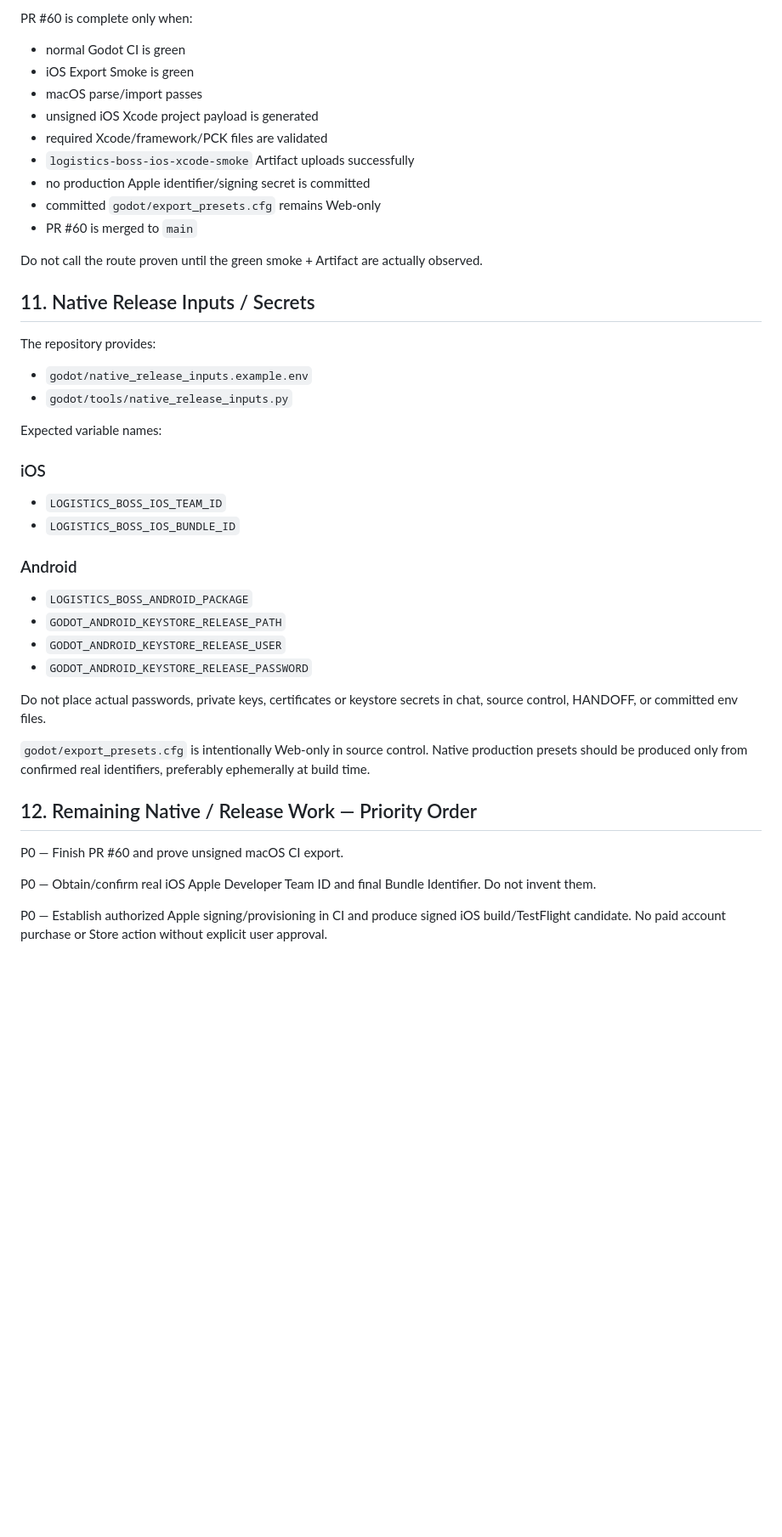
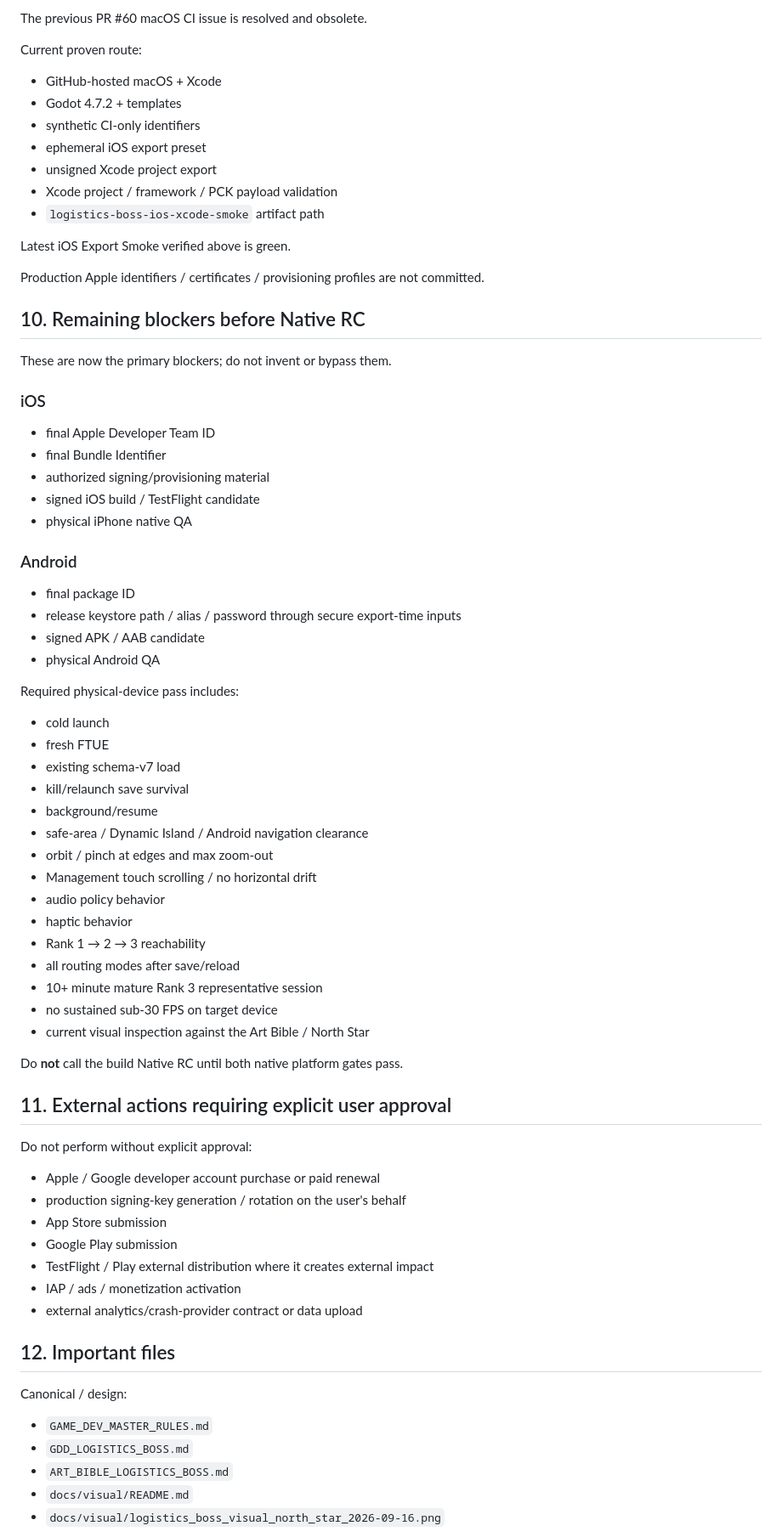
Before and after one commit to 48wr9f4wgp-lab/Logistics-Boss, a Markdown page: HANDOFF.md, the part around one of its changes. Shown at 85% size. Drawn GitHub-style; blank space fills up the shorter version.

```diff
--- a/HANDOFF.md
+++ b/HANDOFF.md
@@ -282,44 +252,72 @@ Then:
 
-PR #60 is complete only when:
-- normal Godot CI is green
-- iOS Export Smoke is green
-- macOS parse/import passes
-- unsigned iOS Xcode project payload is generated
-- required Xcode/framework/PCK files are validated
-- `logistics-boss-ios-xcode-smoke` Artifact uploads successfully
-- no production Apple identifier/signing secret is committed
-- committed `godot/export_presets.cfg` remains Web-only
-- PR #60 is merged to `main`
+The previous PR #60 macOS CI issue is resolved and obsolete.
 
-Do not call the route proven until the green smoke + Artifact are actually observed.
+Current proven route:
+- GitHub-hosted macOS + Xcode
+- Godot 4.7.2 + templates
+- synthetic CI-only identifiers
+- ephemeral iOS export preset
+- unsigned Xcode project export
+- Xcode project / framework / PCK payload validation
+- `logistics-boss-ios-xcode-smoke` artifact path
 
-## 11. Native Release Inputs / Secrets
+Latest iOS Export Smoke verified above is green.
 
-The repository provides:
-- `godot/native_release_inputs.example.env`
-- `godot/tools/native_release_inputs.py`
+Production Apple identifiers / certificates / provisioning profiles are not committed.
 
-Expected variable names:
+## 10. Remaining blockers before Native RC
+
+These are now the primary blockers; do not invent or bypass them.
 
 ### iOS
-- `LOGISTICS_BOSS_IOS_TEAM_ID`
-- `LOGISTICS_BOSS_IOS_BUNDLE_ID`
+- final Apple Developer Team ID
+- final Bundle Identifier
+- authorized signing/provisioning material
+- signed iOS build / TestFlight candidate
+- physical iPhone native QA
 
 ### Android
-- `LOGISTICS_BOSS_ANDROID_PACKAGE`
-- `GODOT_ANDROID_KEYSTORE_RELEASE_PATH`
-- `GODOT_ANDROID_KEYSTORE_RELEASE_USER`
-- `GODOT_ANDROID_KEYSTORE_RELEASE_PASSWORD`
+- final package ID
+- release keystore path / alias / password through secure export-time inputs
+- signed APK / AAB candidate
+- physical Android QA
 
-Do not place actual passwords, private keys, certificates or keystore secrets in chat, source control, HANDOFF, or committed env files.
+Required physical-device pass includes:
+- cold launch
+- fresh FTUE
+- existing schema-v7 load
+- kill/relaunch save survival
+- background/resume
+- safe-area / Dynamic Island / Android navigation clearance
+- orbit / pinch at edges and max zoom-out
+- Management touch scrolling / no horizontal drift
+- audio policy behavior
+- haptic behavior
+- Rank 1 → 2 → 3 reachability
+- all routing modes after save/reload
+- 10+ minute mature Rank 3 representative session
+- no sustained sub-30 FPS on target device
+- current visual inspection against the Art Bible / North Star
 
-`godot/export_presets.cfg` is intentionally Web-only in source control. Native production presets should be produced only from confirmed real identifiers, preferably ephemerally at build time.
+Do **not** call the build Native RC until both native platform gates pass.
 
-## 12. Remaining Native / Release Work — Priority Order
+## 11. External actions requiring explicit user approval
 
-P0 — Finish PR #60 and prove unsigned macOS CI export.
+Do not perform without explicit approval:
+- Apple / Google developer account purchase or paid renewal
+- production signing-key generation / rotation on the user's behalf
+- App Store submission
+- Google Play submission
+- TestFlight / Play external distribution where it creates external impact
+- IAP / ads / monetization activation
+- external analytics/crash-provider contract or data upload
 
-P0 — Obtain/confirm real iOS Apple Developer Team ID and final Bundle Identifier. Do not invent them.
+## 12. Important files
 
-P0 — Establish authorized Apple signing/provisioning in CI and produce signed iOS build/TestFlight candidate. No paid account purchase or Store action without explicit user approval.
+Canonical / design:
+- `GAME_DEV_MASTER_RULES.md`
+- `GDD_LOGISTICS_BOSS.md`
+- `ART_BIBLE_LOGISTICS_BOSS.md`
+- `docs/visual/README.md`
+- `docs/visual/logistics_boss_visual_north_star_2026-09-16.png`
 
```
Also changed, not shown: other parts of HANDOFF.md (+207 -270 lines).
